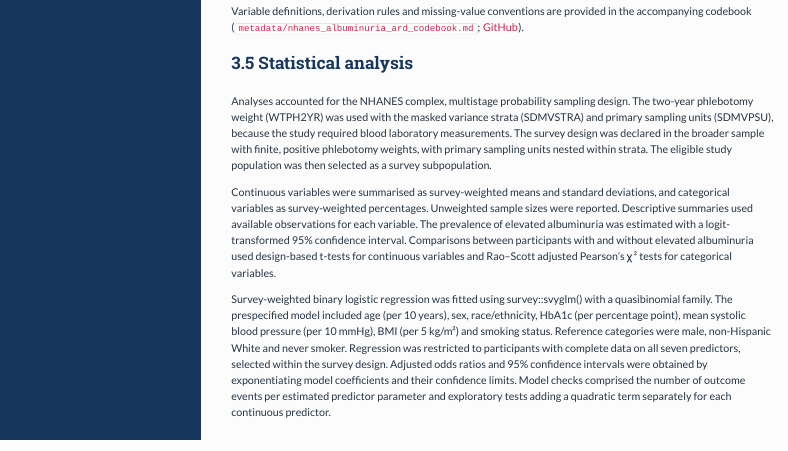
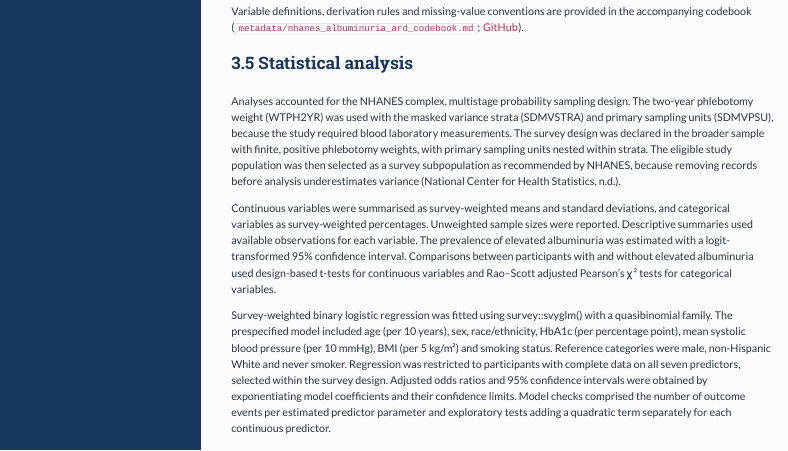
Before and after one commit to maheration/HDS_M1_NHANES, an R Markdown document (HDS_MM_MaherAldemerdash_2611.Rmd): the page in a window 1100 px wide, from 6130 px down. The pictures show the output file HDS_MM_MaherAldemerdash_2611.html that the author committed with the source, opened offline.

Commit message:
Finished the stat section

```diff
--- a/HDS_MM_MaherAldemerdash_2611.Rmd
+++ b/HDS_MM_MaherAldemerdash_2611.Rmd
@@ -1120,7 +1120,7 @@ Together, these checks show that the dataset is internally consistent, traceable
 Variable definitions, derivation rules and missing-value conventions are provided in the accompanying codebook (`metadata/nhanes_albuminuria_ard_codebook.md`; [GitHub](https://github.com/maheration/HDS_M1_NHANES/blob/main/metadata/nhanes_albuminuria_ard_codebook.md)).
 
 ## Statistical analysis
-Analyses accounted for the NHANES complex, multistage probability sampling design. The two-year phlebotomy weight (WTPH2YR) was used with the masked variance strata (SDMVSTRA) and primary sampling units (SDMVPSU), because the study required blood laboratory measurements. The survey design was declared in the broader sample with finite, positive phlebotomy weights, with primary sampling units nested within strata. The eligible study population was then selected as a survey subpopulation.
+Analyses accounted for the NHANES complex, multistage probability sampling design. The two-year phlebotomy weight (WTPH2YR) was used with the masked variance strata (SDMVSTRA) and primary sampling units (SDMVPSU), because the study required blood laboratory measurements. The survey design was declared in the broader sample with finite, positive phlebotomy weights, with primary sampling units nested within strata. The eligible study population was then selected as a survey subpopulation as recommended by NHANES, because removing records before analysis underestimates variance (National Center for Health Statistics, n.d.).
 
 Continuous variables were summarised as survey-weighted means and standard deviations, and categorical variables as survey-weighted percentages. Unweighted sample sizes were reported. Descriptive summaries used available observations for each variable. The prevalence of elevated albuminuria was estimated with a logit-transformed 95% confidence interval. Comparisons between participants with and without elevated albuminuria used design-based t-tests for continuous variables and Rao–Scott adjusted Pearson’s χ² tests for categorical variables.
 
```
Also changed, not shown: HDS_MM_MaherAldemerdash_2611.html.
